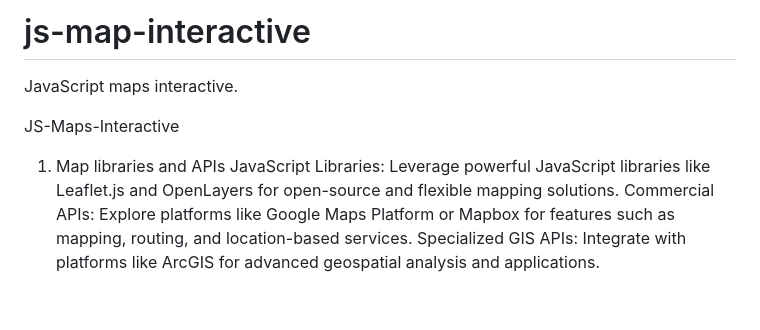
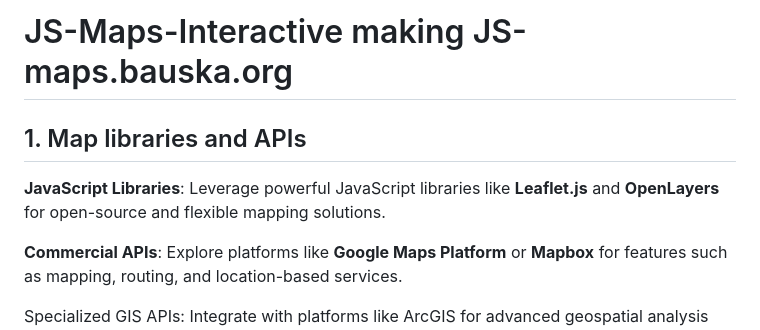
Before and after one commit to bbauska/js-map-interactive, a Markdown page: README.md, the part around one of its changes. Rendered like a GitHub page; blank space fills up the shorter version.

```diff
--- a/README.md
+++ b/README.md
@@ -1,12 +1,12 @@
-# js-map-interactive
-JavaScript maps interactive.
+<h1>JS-Maps-Interactive making JS-maps.bauska.org</h1>
 
-JS-Maps-Interactive
+<!--~~~~~~~~~~~~~~~~~~~~~~~~~~~~~~~~~~~~~~~~~~~~~~~~~~~~~~~~~~~~~~~~~~~~~~~~~~~~~~~~~~~~~~~~~~~~-->
+<h2>1. Map libraries and APIs</h2>
+<!--~~~~~~~~~~~~~~~~~~~~~~~~~~~~~~~~~~~~~~~~~~~~~~~~~~~~~~~~~~~~~~~~~~~~~~~~~~~~~~~~~~~~~~~~~~~~-->
+<p><b>JavaScript Libraries</b>: Leverage powerful JavaScript libraries like <b>Leaflet.js</b> and
+<b>OpenLayers</b> for open-source and flexible mapping solutions.</p>
 
-1. Map libraries and APIs
-JavaScript Libraries: Leverage powerful JavaScript libraries like Leaflet.js and
-OpenLayers for open-source and flexible mapping solutions.
-Commercial APIs: Explore platforms like Google Maps Platform or Mapbox for features such
-as mapping, routing, and location-based services.
+<p><b>Commercial APIs</b>: Explore platforms like <b>Google Maps Platform</b> or <b>Mapbox</b> for features such
+as mapping, routing, and location-based services.</p>
 Specialized GIS APIs: Integrate with platforms like ArcGIS for advanced geospatial
 analysis and applications.
```
Also changed, not shown: other parts of README.md (+118 -78 lines).
